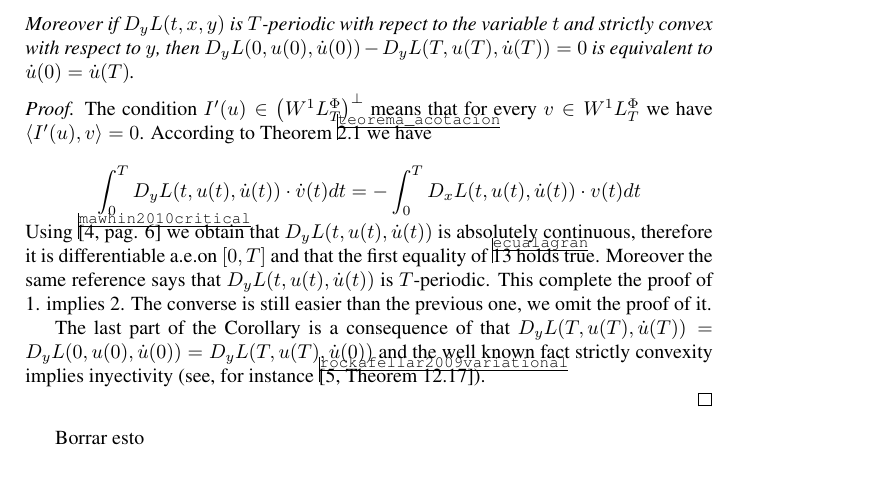
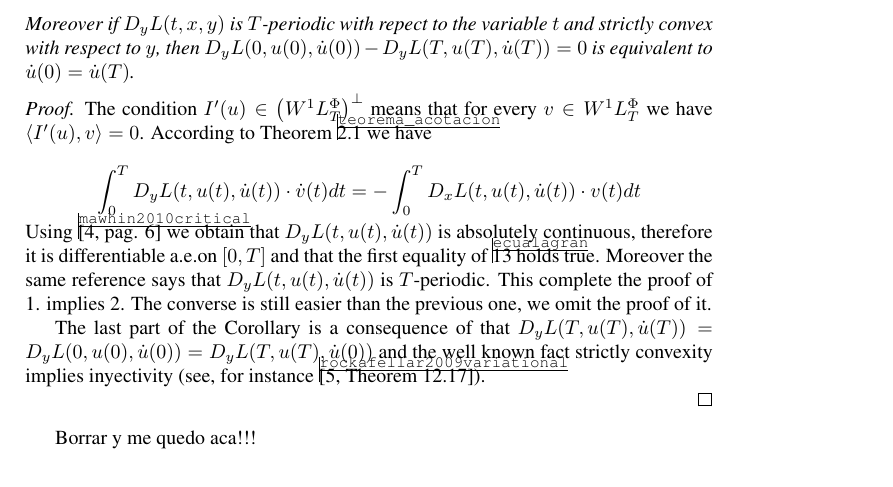
Before and after one commit to fdmazzone/ArchivosProyecto, a LaTeX paper (LagrangianoOrlicz.tex): part of page 8 of 9, cut so that both start at the same text. Compiled offline with pdfLaTeX.

Commit message:
Mi posición (sonia)

```diff
--- a/LagrangianoOrlicz.tex
+++ b/LagrangianoOrlicz.tex
@@ -462,7 +462,7 @@ strictly convexity implies inyectivity (see, for instance \cite[Theorem
 
 \end{proof}
 
-Borrar esto
+Borrar y me quedo aca!!!
 
 
 
```
